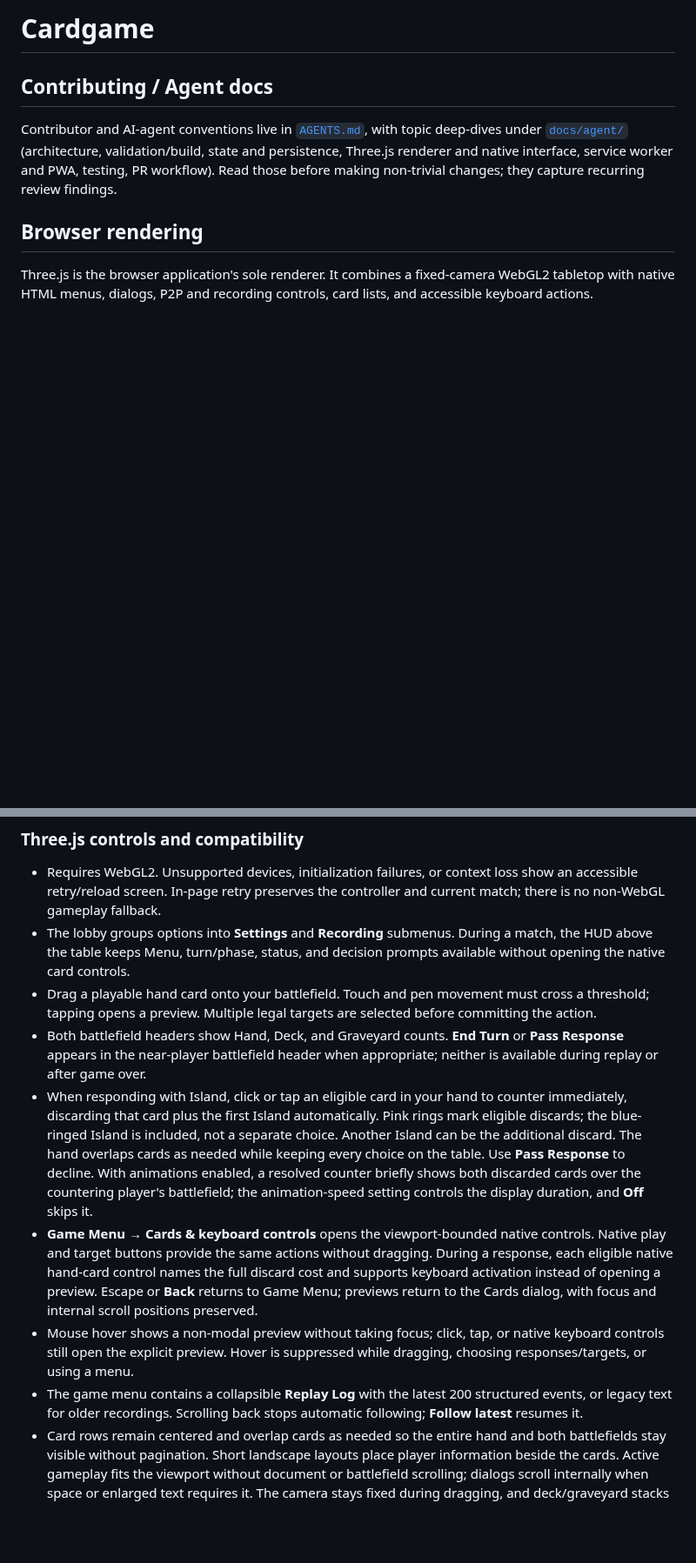
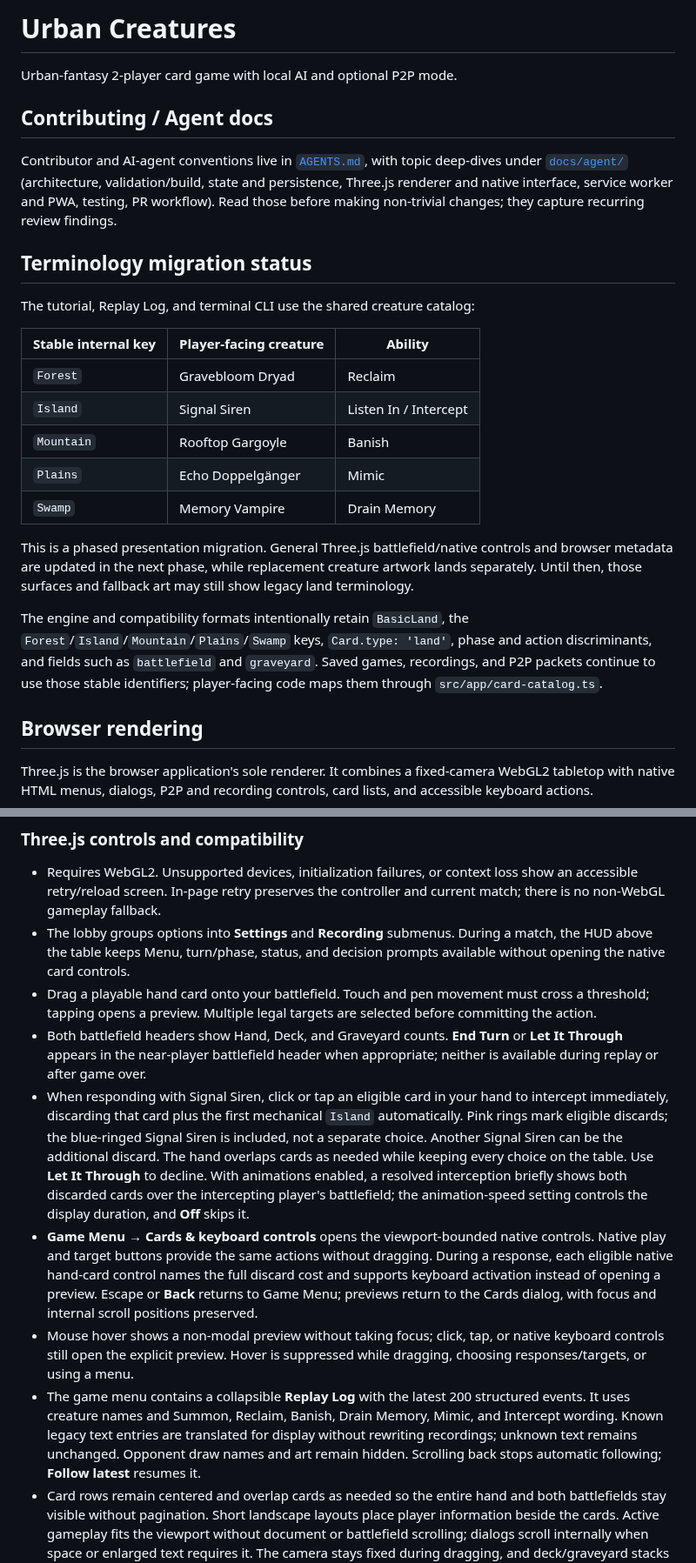
Before and after one commit to pompomon/Cardgame, a Markdown page: README.md, 2 parts joined by grey strips. Shown at 87% size. Rendered like a GitHub page; blank space fills up the shorter version.

Commit message:
Document Phase 2 terminology scope
Co-authored-by: pompomon <2802155+pompomon@users.noreply.github.com>

```diff
--- a/README.md
+++ b/README.md
@@ -1,4 +1,6 @@
-# Cardgame
+# Urban Creatures
+
+Urban-fantasy 2-player card game with local AI and optional P2P mode.
 
 ## Contributing / Agent docs
 
@@ -7,6 +9,29 @@ topic deep-dives under [`docs/agent/`](docs/agent/) (architecture,
 validation/build, state and persistence, Three.js renderer and native interface,
 service worker and PWA, testing, PR workflow). Read those before making
 non-trivial changes; they capture recurring review findings.
+
+## Terminology migration status
+
+The tutorial, Replay Log, and terminal CLI use the shared creature catalog:
+
+| Stable internal key | Player-facing creature | Ability |
+| --- | --- | --- |
+| `Forest` | Gravebloom Dryad | Reclaim |
+| `Island` | Signal Siren | Listen In / Intercept |
+| `Mountain` | Rooftop Gargoyle | Banish |
+| `Plains` | Echo Doppelgänger | Mimic |
+| `Swamp` | Memory Vampire | Drain Memory |
+
+This is a phased presentation migration. General Three.js battlefield/native
+controls and browser metadata are updated in the next phase, while replacement
+creature artwork lands separately. Until then, those surfaces and fallback art
+may still show legacy land terminology.
+
+The engine and compatibility formats intentionally retain `BasicLand`, the
+`Forest`/`Island`/`Mountain`/`Plains`/`Swamp` keys, `Card.type: 'land'`, phase and
+action discriminants, and fields such as `battlefield` and `graveyard`. Saved
+games, recordings, and P2P packets continue to use those stable identifiers;
+player-facing code maps them through `src/app/card-catalog.ts`.
 
 ## Browser rendering
 
@@ -30,15 +55,16 @@ query parameters and the hash, then discards the old stored renderer preference.
   cross a threshold; tapping opens a preview. Multiple legal targets are selected
   before committing the action.
 - Both battlefield headers show Hand, Deck, and Graveyard counts. **End Turn**
-  or **Pass Response** appears in the near-player battlefield header when
+  or **Let It Through** appears in the near-player battlefield header when
   appropriate; neither is available during replay or after game over.
-- When responding with Island, click or tap an eligible card in your hand to
-  counter immediately, discarding that card plus the first Island automatically.
-  Pink rings mark eligible discards; the blue-ringed Island is included, not a
-  separate choice. Another Island can be the additional discard. The hand overlaps
-  cards as needed while keeping every choice on the table. Use **Pass Response**
-  to decline. With animations enabled, a resolved counter briefly shows both
-  discarded cards over the countering player's battlefield; the animation-speed
+- When responding with Signal Siren, click or tap an eligible card in your hand
+  to intercept immediately, discarding that card plus the first mechanical
+  `Island` automatically. Pink rings mark eligible discards; the blue-ringed
+  Signal Siren is included, not a separate choice. Another Signal Siren can be
+  the additional discard. The hand overlaps cards as needed while keeping every
+  choice on the table. Use **Let It Through** to decline. With animations
+  enabled, a resolved interception briefly shows both discarded cards over the
+  intercepting player's battlefield; the animation-speed
   setting controls the display duration, and **Off** skips it.
 - **Game Menu → Cards & keyboard controls** opens the viewport-bounded native
   controls. Native play and target buttons provide the same actions without
@@ -50,8 +76,11 @@ query parameters and the hash, then discards the old stored renderer preference.
   native keyboard controls still open the explicit preview. Hover is suppressed
   while dragging, choosing responses/targets, or using a menu.
 - The game menu contains a collapsible **Replay Log** with the latest 200
-  structured events, or legacy text for older recordings. Scrolling back stops
-  automatic following; **Follow latest** resumes it.
+  structured events. It uses creature names and Summon, Reclaim, Banish, Drain
+  Memory, Mimic, and Intercept wording. Known legacy text entries are translated
+  for display without rewriting recordings; unknown text remains unchanged.
+  Opponent draw names and art remain hidden. Scrolling back stops automatic
+  following; **Follow latest** resumes it.
 - Card rows remain centered and overlap cards as needed so the entire hand and
   both battlefields stay visible without pagination. Short landscape layouts
   place player information beside the cards. Active gameplay fits the viewport
```
Also changed, not shown: other parts of README.md (+11 -5 lines).
